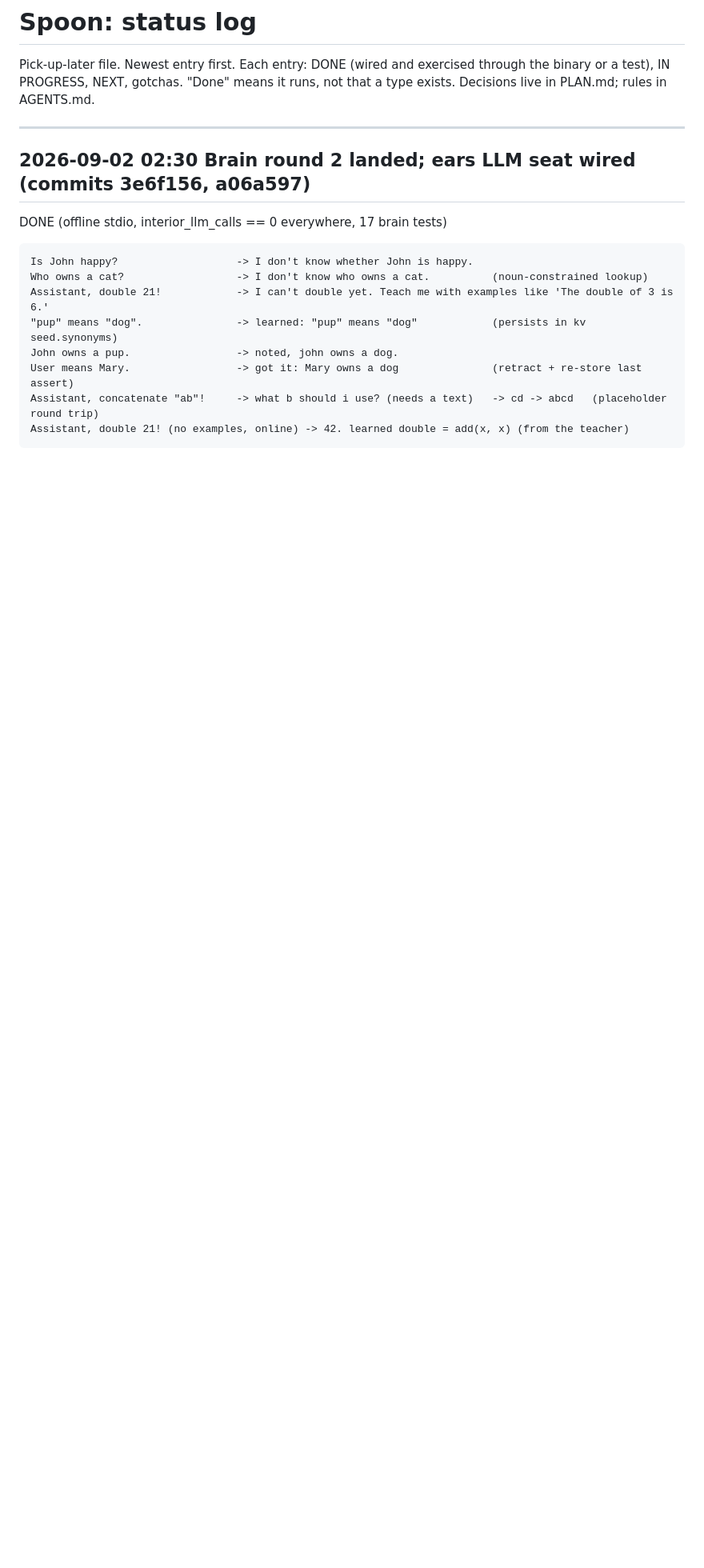
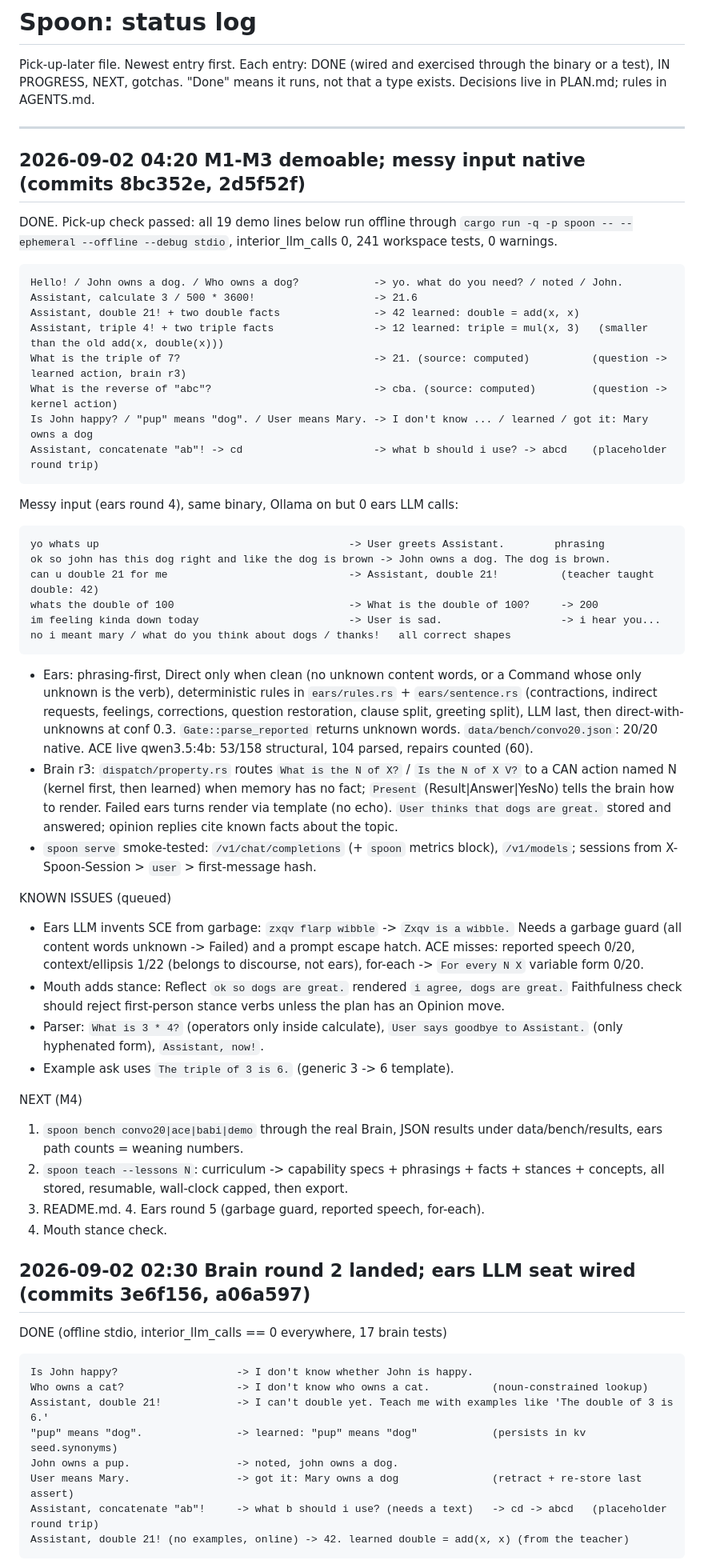
Before and after one commit to KealJones/spoon, a Markdown page: STATUS.md, the part around the change. Shown at 80% size. Rendered like a GitHub page; blank space fills up the shorter version.

Commit message:
STATUS: M1-M3 demoable, pick-up check, M4 queue
Co-authored-by: Cursor <cursoragent@cursor.com>

````diff
--- a/STATUS.md
+++ b/STATUS.md
@@ -5,6 +5,66 @@ through the binary or a test), IN PROGRESS, NEXT, gotchas. "Done" means it runs,
 not that a type exists. Decisions live in PLAN.md; rules in AGENTS.md.
 
 ---
+
+## 2026-09-02 04:20  M1-M3 demoable; messy input native (commits 8bc352e, 2d5f52f)
+
+DONE. Pick-up check passed: all 19 demo lines below run offline through
+`cargo run -q -p spoon -- --ephemeral --offline --debug stdio`, interior_llm_calls 0,
+241 workspace tests, 0 warnings.
+```
+Hello! / John owns a dog. / Who owns a dog?            -> yo. what do you need? / noted / John.
+Assistant, calculate 3 / 500 * 3600!                   -> 21.6
+Assistant, double 21! + two double facts               -> 42 learned: double = add(x, x)
+Assistant, triple 4! + two triple facts                -> 12 learned: triple = mul(x, 3)   (smaller than the old add(x, double(x)))
+What is the triple of 7?                               -> 21. (source: computed)          (question -> learned action, brain r3)
+What is the reverse of "abc"?                          -> cba. (source: computed)         (question -> kernel action)
+Is John happy? / "pup" means "dog". / User means Mary. -> I don't know ... / learned / got it: Mary owns a dog
+Assistant, concatenate "ab"! -> cd                     -> what b should i use? -> abcd    (placeholder round trip)
+```
+Messy input (ears round 4), same binary, Ollama on but 0 ears LLM calls:
+```
+yo whats up                                        -> User greets Assistant.        phrasing
+ok so john has this dog right and like the dog is brown -> John owns a dog. The dog is brown.
+can u double 21 for me                             -> Assistant, double 21!          (teacher taught double: 42)
+whats the double of 100                            -> What is the double of 100?     -> 200
+im feeling kinda down today                        -> User is sad.                   -> i hear you...
+no i meant mary / what do you think about dogs / thanks!   all correct shapes
+```
+- Ears: phrasing-first, Direct only when clean (no unknown content words, or a
+  Command whose only unknown is the verb), deterministic rules in
+  `ears/rules.rs` + `ears/sentence.rs` (contractions, indirect requests,
+  feelings, corrections, question restoration, clause split, greeting split),
+  LLM last, then direct-with-unknowns at conf 0.3. `Gate::parse_reported`
+  returns unknown words. `data/bench/convo20.json`: 20/20 native.
+  ACE live qwen3.5:4b: 53/158 structural, 104 parsed, repairs counted (60).
+- Brain r3: `dispatch/property.rs` routes `What is the N of X?` / `Is the N of X
+  V?` to a CAN action named N (kernel first, then learned) when memory has no
+  fact; `Present` (Result|Answer|YesNo) tells the brain how to render. Failed
+  ears turns render via template (no echo). `User thinks that dogs are great.`
+  stored and answered; opinion replies cite known facts about the topic.
+- `spoon serve` smoke-tested: `/v1/chat/completions` (+ `spoon` metrics block),
+  `/v1/models`; sessions from X-Spoon-Session > `user` > first-message hash.
+
+KNOWN ISSUES (queued)
+- Ears LLM invents SCE from garbage: `zxqv flarp wibble` -> `Zxqv is a wibble.`
+  Needs a garbage guard (all content words unknown -> Failed) and a prompt
+  escape hatch. ACE misses: reported speech 0/20, context/ellipsis 1/22 (belongs
+  to discourse, not ears), for-each -> `For every N X` variable form 0/20.
+- Mouth adds stance: Reflect `ok so dogs are great.` rendered `i agree, dogs
+  are great.` Faithfulness check should reject first-person stance verbs
+  unless the plan has an Opinion move.
+- Parser: `What is 3 * 4?` (operators only inside calculate), `User says
+  goodbye to Assistant.` (only hyphenated form), `Assistant, now!`.
+- Example ask uses `The triple of 3 is 6.` (generic 3 -> 6 template).
+
+NEXT (M4)
+1. `spoon bench convo20|ace|babi|demo` through the real Brain, JSON results
+   under data/bench/results, ears path counts = weaning numbers.
+2. `spoon teach --lessons N`: curriculum -> capability specs + phrasings +
+   facts + stances + concepts, all stored, resumable, wall-clock capped,
+   then export.
+3. README.md. 4. Ears round 5 (garbage guard, reported speech, for-each).
+5. Mouth stance check.
 
 ## 2026-09-02 02:30  Brain round 2 landed; ears LLM seat wired (commits 3e6f156, a06a597)
 
````
